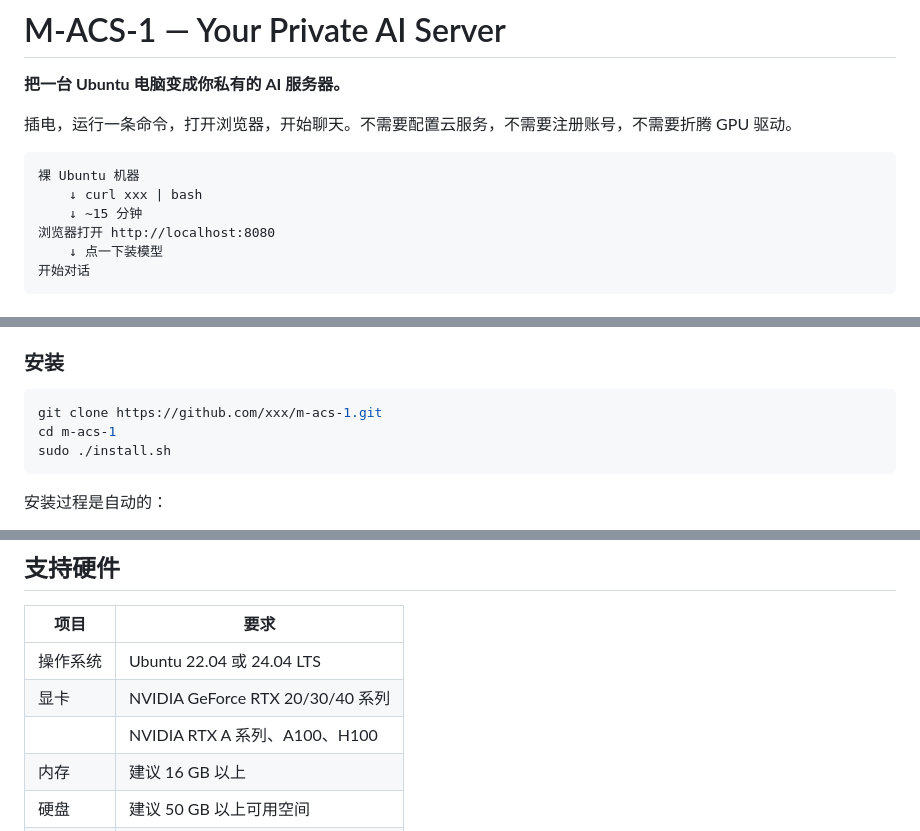
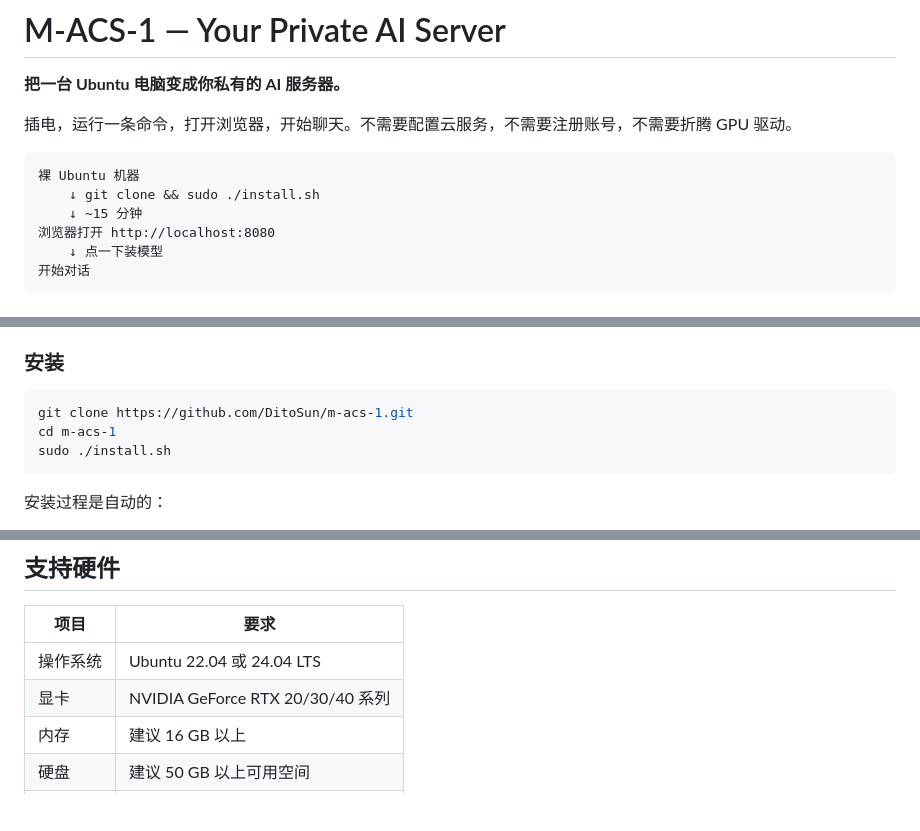
Before and after one commit to DitoSun/m-acs-1, a Markdown page: README.md, 3 parts joined by grey strips. GitHub-like rendering; blank space fills up the shorter version.

Commit message:
Fix README: update repo URL, fix GitHub username, fix table formatting

````diff
--- a/README.md
+++ b/README.md
@@ -6,7 +6,7 @@
 
 ```
 裸 Ubuntu 机器
-    ↓ curl xxx | bash
+    ↓ git clone && sudo ./install.sh
     ↓ ~15 分钟
 浏览器打开 http://localhost:8080
     ↓ 点一下装模型
@@ -41,7 +41,7 @@
 ### 安装
 
 ```bash
-git clone https://github.com/xxx/m-acs-1.git
+git clone https://github.com/DitoSun/m-acs-1.git
 cd m-acs-1
 sudo ./install.sh
 ```
@@ -86,7 +86,6 @@ sudo ./install.sh
 |---|---|
 | 操作系统 | Ubuntu 22.04 或 24.04 LTS |
 | 显卡 | NVIDIA GeForce RTX 20/30/40 系列 |
-|  | NVIDIA RTX A 系列、A100、H100 |
 | 内存 | 建议 16 GB 以上 |
 | 硬盘 | 建议 50 GB 以上可用空间 |
 | 网络 | 首次安装需联网 |
````
